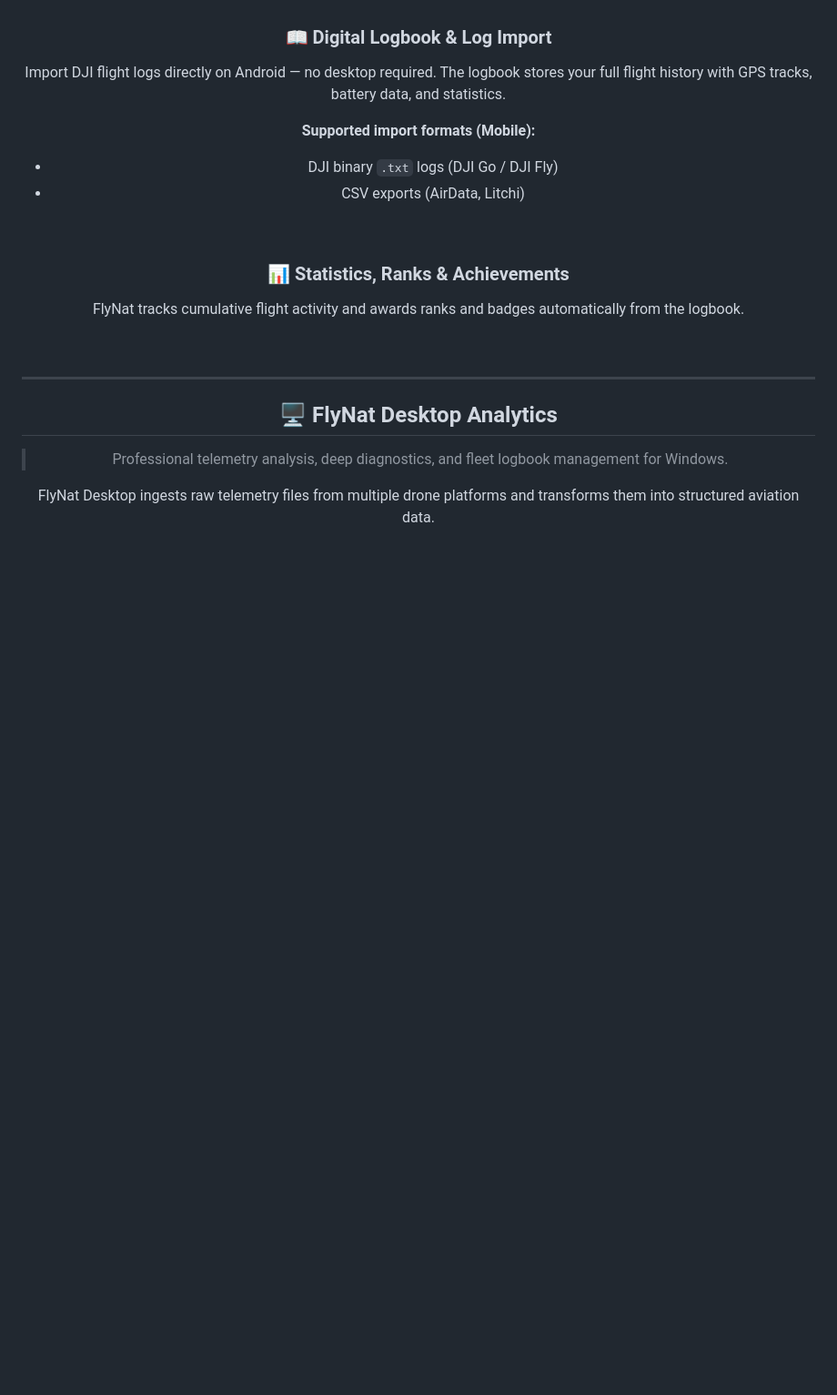
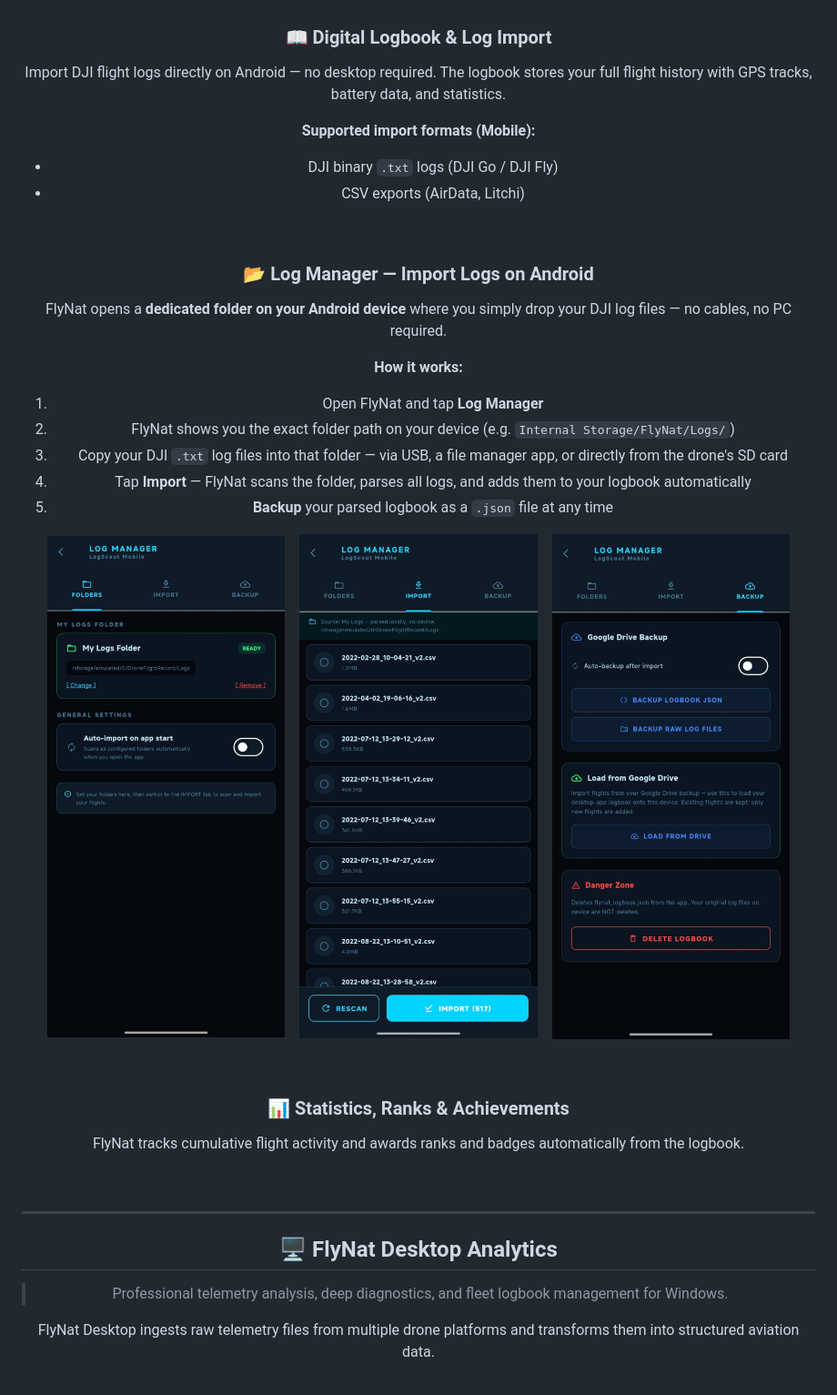
Before and after one commit to FlyNat/FlyNat, a Markdown page: README.md, the part around one of its changes. Shown at 91% size. Drawn GitHub-style; blank space fills up the shorter version.

Commit message:
Add Log Manager section and screenshots to README

```diff
--- a/README.md
+++ b/README.md
@@ -94,3 +94,22 @@ Import DJI flight logs directly on Android — no desktop required. The logbook
 
 <br/>
 
+### 📂 Log Manager — Import Logs on Android
+
+FlyNat opens a **dedicated folder on your Android device** where you simply drop your DJI log files — no cables, no PC required.
+
+**How it works:**
+1. Open FlyNat and tap **Log Manager**
+2. FlyNat shows you the exact folder path on your device (e.g. `Internal Storage/FlyNat/Logs/`)
+3. Copy your DJI `.txt` log files into that folder — via USB, a file manager app, or directly from the drone's SD card
+4. Tap **Import** — FlyNat scans the folder, parses all logs, and adds them to your logbook automatically
+5. **Backup** your parsed logbook as a `.json` file at any time
+
+<p align="center">
+  <img src="https://raw.githubusercontent.com/FlyNat/FlyNat/main/images/logmanagerfolders.jpeg" width="30%" alt="Log Manager Folders"/>
+  &nbsp;&nbsp;
+  <img src="https://raw.githubusercontent.com/FlyNat/FlyNat/main/images/logmanagerimport.jpeg" width="30%" alt="Log Manager Import"/>
+  &nbsp;&nbsp;
+  <img src="https://raw.githubusercontent.com/FlyNat/FlyNat/main/images/logmanagerbackup.jpeg" width="30%" alt="Log Manager Backup"/>
+</p>
+
```
Also changed, not shown: other parts of README.md (+2 -0 lines).
